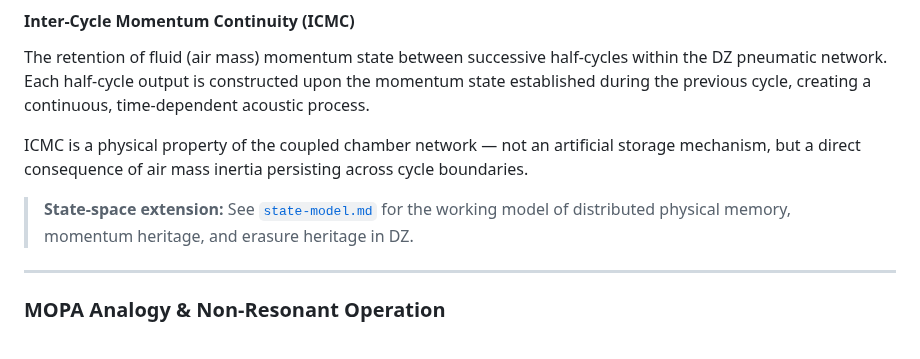
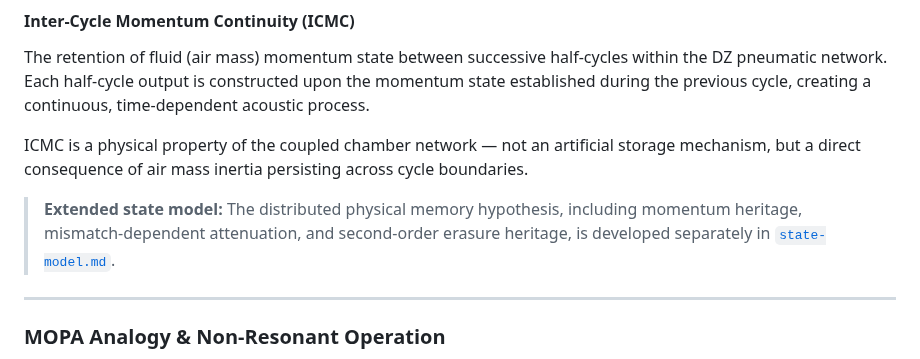
Before and after one commit to DeltaSignum/Dynamic-Zero, a Markdown page: docs/theory.md, the part around the change. Rendered like a GitHub page.

Commit message:
Revise extended state model description in theory.md
Updated the description of the extended state model and its relation to the distributed physical memory hypothesis.

```diff
--- a/docs/theory.md
+++ b/docs/theory.md
@@ -57,8 +57,7 @@ The retention of fluid (air mass) momentum state between successive half-cycles
 
 ICMC is a physical property of the coupled chamber network — not an artificial storage mechanism, but a direct consequence of air mass inertia persisting across cycle boundaries.
 
-> **State-space extension:** See [`state-model.md`](state-model.md) for the working model of distributed physical memory, momentum heritage, and erasure heritage in DZ.
-
+> **Extended state model:** The distributed physical memory hypothesis, including momentum heritage, mismatch-dependent attenuation, and second-order erasure heritage, is developed separately in [`state-model.md`](state-model.md).
 ---
 
 ### MOPA Analogy & Non-Resonant Operation
```
